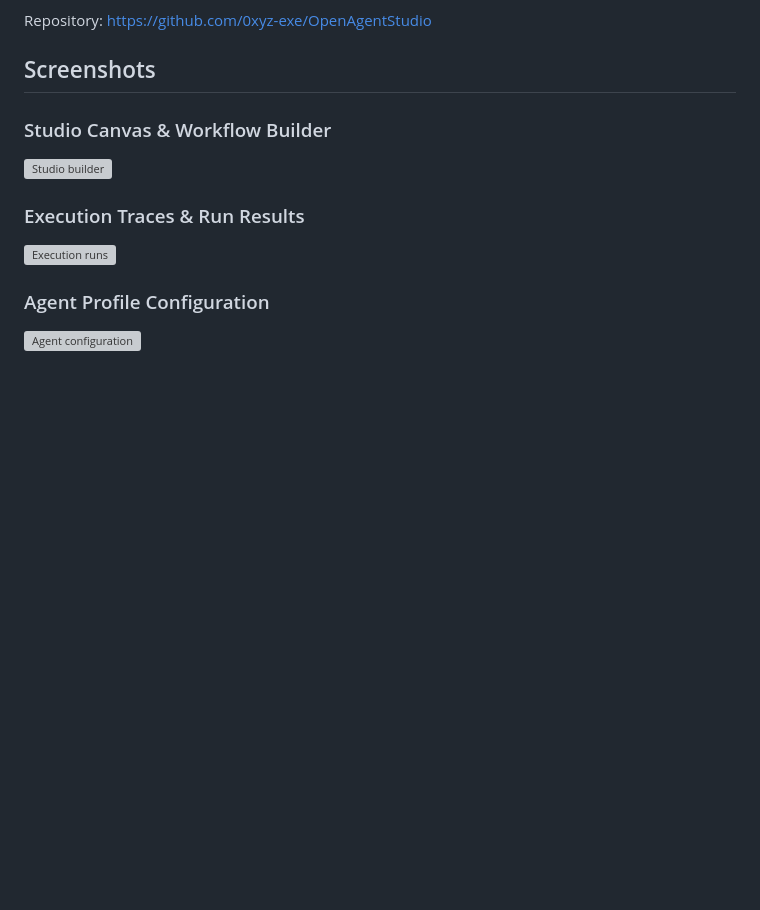
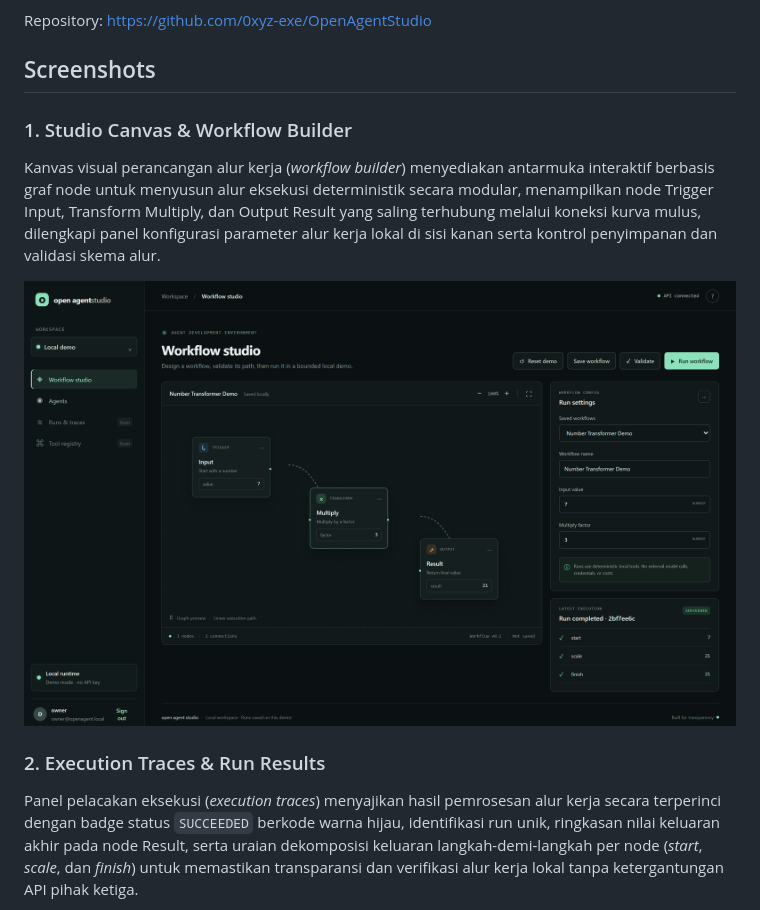
Before and after one commit to 0xyz-exe/OpenAgentStudio, a Markdown page: README.md, the part around one of its changes. Rendered like a GitHub page; pictures changed too: docs/screenshots/01_studio_builder.png (added); blank space fills up the shorter version; grey boxes are pictures that could not be loaded.

Commit message:
docs: add high-fidelity visual documentation screenshots and detailed descriptions

```diff
--- a/README.md
+++ b/README.md
@@ -6,12 +6,11 @@ Repository: https://github.com/0xyz-exe/OpenAgentStudio
 
 ## Screenshots
 
-### Studio Canvas & Workflow Builder
-![Studio builder](docs/screenshots/01_studio_builder.png)
+### 1. Studio Canvas & Workflow Builder
+Kanvas visual perancangan alur kerja (*workflow builder*) menyediakan antarmuka interaktif berbasis graf node untuk menyusun alur eksekusi deterministik secara modular, menampilkan node Trigger Input, Transform Multiply, dan Output Result yang saling terhubung melalui koneksi kurva mulus, dilengkapi panel konfigurasi parameter alur kerja lokal di sisi kanan serta kontrol penyimpanan dan validasi skema alur.
 
-### Execution Traces & Run Results
-![Execution runs](docs/screenshots/02_execution_runs.png)
+![Studio Canvas & Workflow Builder](docs/screenshots/01_studio_builder.png)
 
-### Agent Profile Configuration
-![Agent configuration](docs/screenshots/03_agent_config.png)
+### 2. Execution Traces & Run Results
+Panel pelacakan eksekusi (*execution traces*) menyajikan hasil pemrosesan alur kerja secara terperinci dengan badge status `SUCCEEDED` berkode warna hijau, identifikasi run unik, ringkasan nilai keluaran akhir pada node Result, serta uraian dekomposisi keluaran langkah-demi-langkah per node (*start*, *scale*, dan *finish*) untuk memastikan transparansi dan verifikasi alur kerja lokal tanpa ketergantungan API pihak ketiga.
 
```
Also changed, not shown: other parts of README.md (+11 -2 lines), docs/screenshots/02_execution_runs.png (added), docs/screenshots/03_agent_config.png (added), docs/screenshots/04_workspace.png (added), 2 other files.
